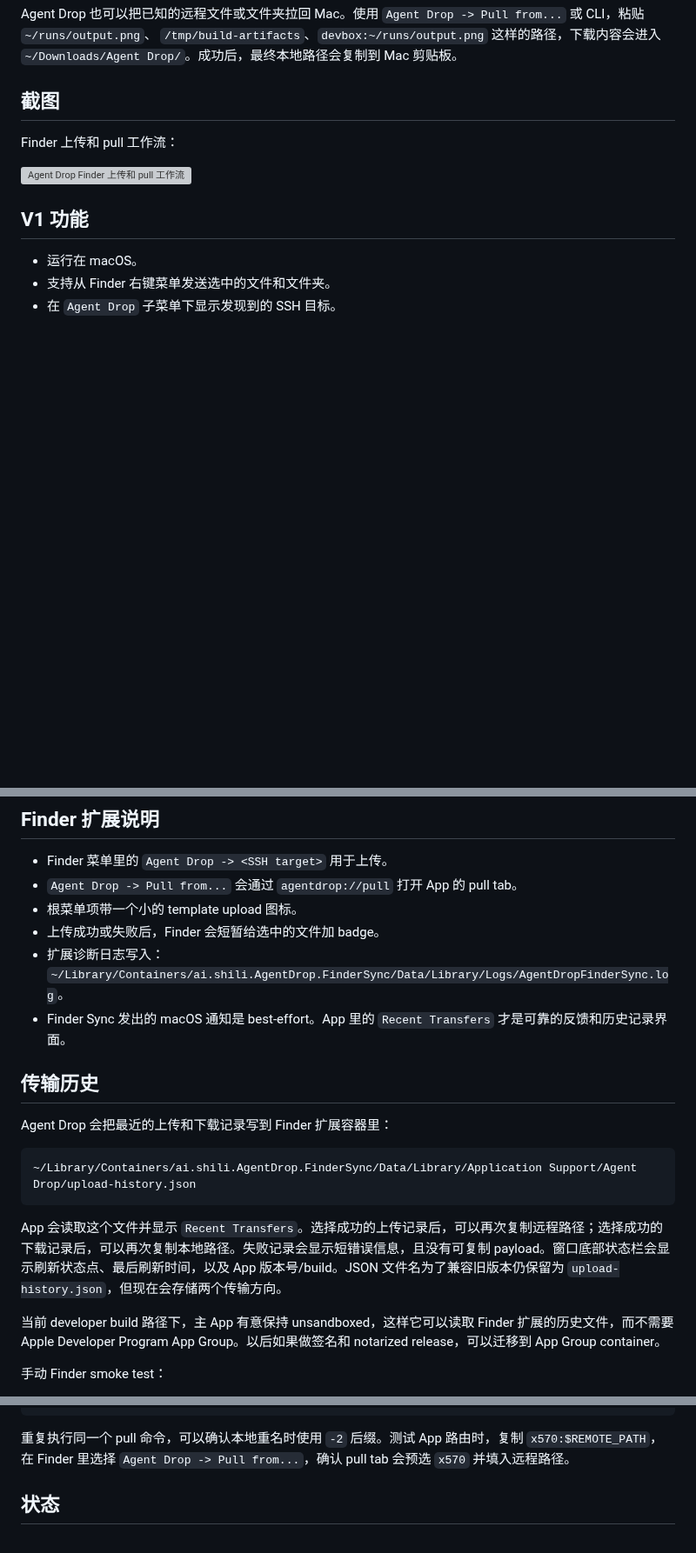
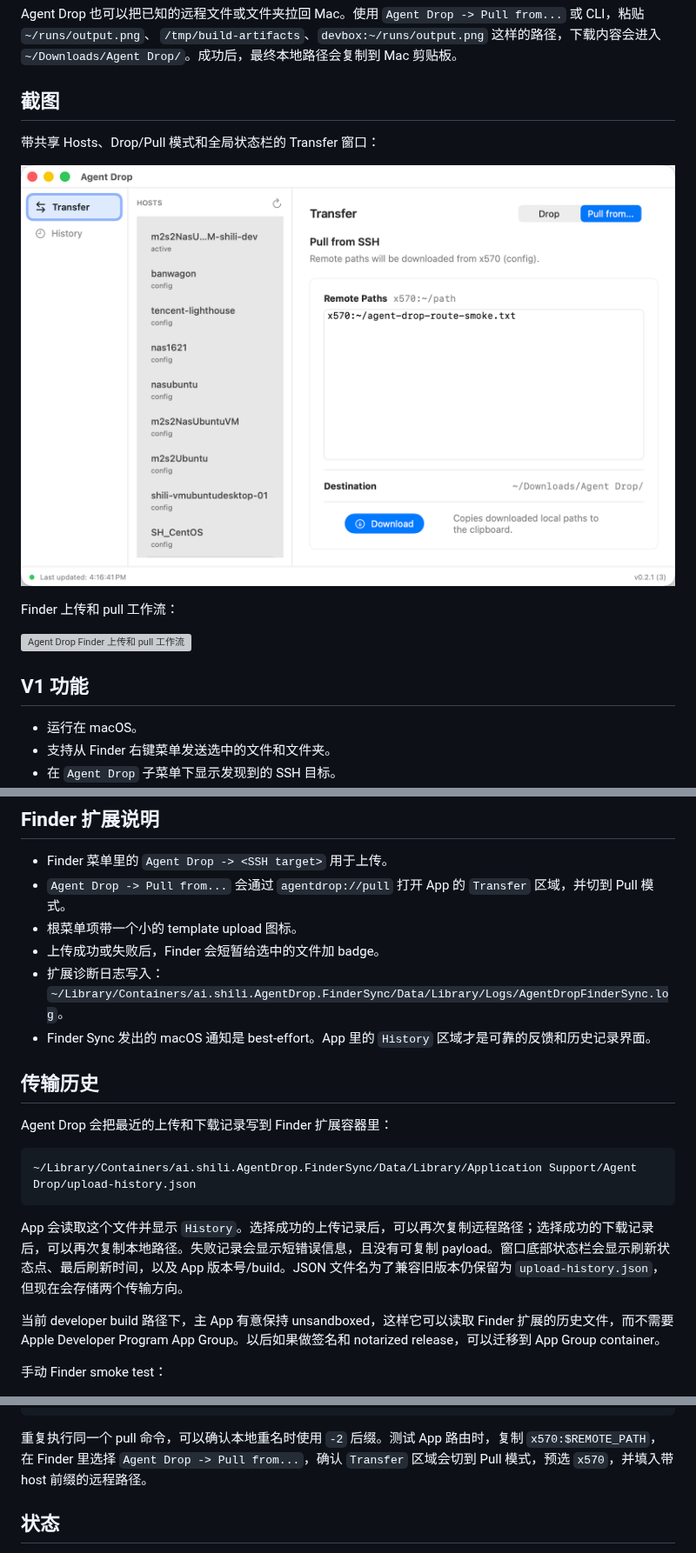
Before and after one commit to shiliai/agent-drop, a Markdown page: README.zh-CN.md, 3 parts joined by grey strips. Shown at 87% size. GitHub-like rendering; pictures changed too: docs/assets/agent-drop-app.png; blank space fills up the shorter version; grey boxes are pictures that could not be loaded.

````diff
--- a/README.zh-CN.md
+++ b/README.zh-CN.md
@@ -34,6 +34,10 @@ Agent Drop 也可以把已知的远程文件或文件夹拉回 Mac。使用
 `~/Downloads/Agent Drop/`。成功后，最终本地路径会复制到 Mac 剪贴板。
 
 ## 截图
+
+带共享 Hosts、Drop/Pull 模式和全局状态栏的 Transfer 窗口：
+
+![Agent Drop Transfer 窗口](docs/assets/agent-drop-app.png)
 
 Finder 上传和 pull 工作流：
 
@@ -164,12 +172,13 @@ Agent Drop 使用 UTC `YYYY-MM-DD` 作为上传日期目录。
 ## Finder 扩展说明
 
 - Finder 菜单里的 `Agent Drop -> <SSH target>` 用于上传。
-- `Agent Drop -> Pull from...` 会通过 `agentdrop://pull` 打开 App 的 pull tab。
+- `Agent Drop -> Pull from...` 会通过 `agentdrop://pull` 打开 App 的
+  `Transfer` 区域，并切到 Pull 模式。
 - 根菜单项带一个小的 template upload 图标。
 - 上传成功或失败后，Finder 会短暂给选中的文件加 badge。
 - 扩展诊断日志写入：
   `~/Library/Containers/ai.shili.AgentDrop.FinderSync/Data/Library/Logs/AgentDropFinderSync.log`。
-- Finder Sync 发出的 macOS 通知是 best-effort。App 里的 `Recent Transfers` 才是可靠的反馈和历史记录界面。
+- Finder Sync 发出的 macOS 通知是 best-effort。App 里的 `History` 区域才是可靠的反馈和历史记录界面。
 
 ## 传输历史
 
@@ -177,7 +186,7 @@ Agent Drop 会把最近的上传和下载记录写到 Finder 扩展容器里：
 
     ~/Library/Containers/ai.shili.AgentDrop.FinderSync/Data/Library/Application Support/Agent Drop/upload-history.json
 
-App 会读取这个文件并显示 `Recent Transfers`。选择成功的上传记录后，可以再次复制远程路径；选择成功的下载记录后，可以再次复制本地路径。失败记录会显示短错误信息，且没有可复制 payload。窗口底部状态栏会显示刷新状态点、最后刷新时间，以及 App 版本号/build。JSON 文件名为了兼容旧版本仍保留为 `upload-history.json`，但现在会存储两个传输方向。
+App 会读取这个文件并显示 `History`。选择成功的上传记录后，可以再次复制远程路径；选择成功的下载记录后，可以再次复制本地路径。失败记录会显示短错误信息，且没有可复制 payload。窗口底部状态栏会显示刷新状态点、最后刷新时间，以及 App 版本号/build。JSON 文件名为了兼容旧版本仍保留为 `upload-history.json`，但现在会存储两个传输方向。
 
 当前 developer build 路径下，主 App 有意保持 unsandboxed，这样它可以读取 Finder 扩展的历史文件，而不需要 Apple Developer Program App Group。以后如果做签名和 notarized release，可以迁移到 App Group container。
 
@@ -237,8 +246,8 @@ cmp "$TEST_DIR/nested/child.txt" "$LOCAL_DIR/nested/child.txt"
 ```
 
 重复执行同一个 pull 命令，可以确认本地重名时使用 `-2` 后缀。测试 App 路由时，复制
-`x570:$REMOTE_PATH`，在 Finder 里选择 `Agent Drop -> Pull from...`，确认 pull tab
-会预选 `x570` 并填入远程路径。
+`x570:$REMOTE_PATH`，在 Finder 里选择 `Agent Drop -> Pull from...`，确认 `Transfer`
+区域会切到 Pull 模式，预选 `x570`，并填入带 host 前缀的远程路径。
 
 ## 状态
 
````
Also changed, not shown: other parts of README.zh-CN.md (+5 -1 lines), README.md (+16 -8 lines), 11 other files.
